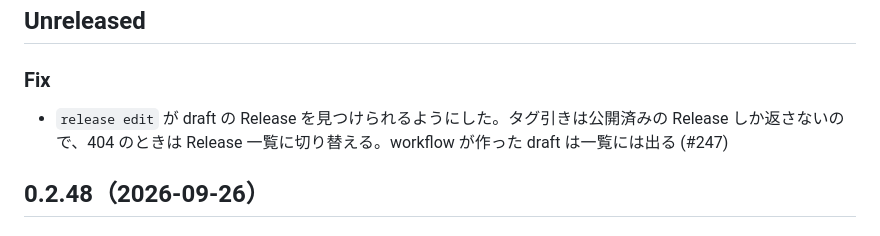
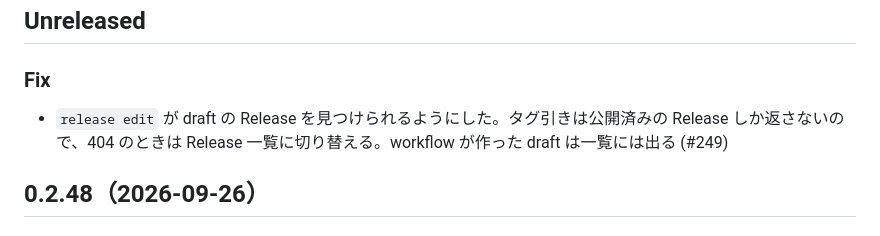
Before and after one commit to Amakata/sekimore-gw, a Markdown page: relay/CHANGELOG.ja.md, the part around the change. GitHub-like rendering.

Commit message:
relay changelog: the entry names the pull request, as the others do

```diff
--- a/relay/CHANGELOG.ja.md
+++ b/relay/CHANGELOG.ja.md
@@ -9,7 +9,7 @@
 
 ### Fix
 
-- `release edit` が draft の Release を見つけられるようにした。タグ引きは公開済みの Release しか返さないので、404 のときは Release 一覧に切り替える。workflow が作った draft は一覧には出る (#247)
+- `release edit` が draft の Release を見つけられるようにした。タグ引きは公開済みの Release しか返さないので、404 のときは Release 一覧に切り替える。workflow が作った draft は一覧には出る (#249)
 
 ## 0.2.48（2026-09-26）
 
```
Also changed, not shown: relay/CHANGELOG.md (+1 -1 lines).
